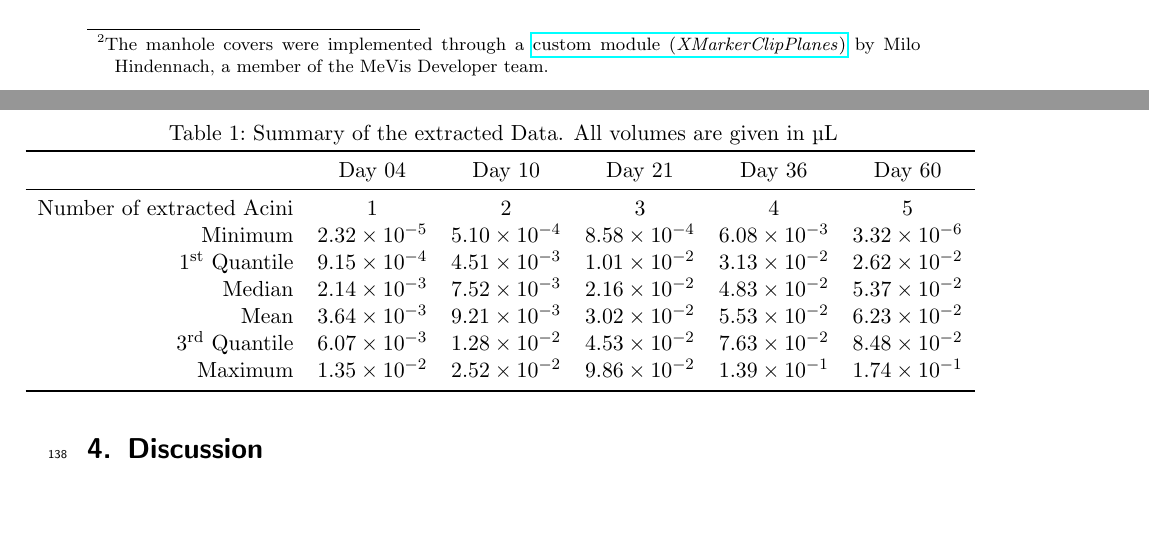
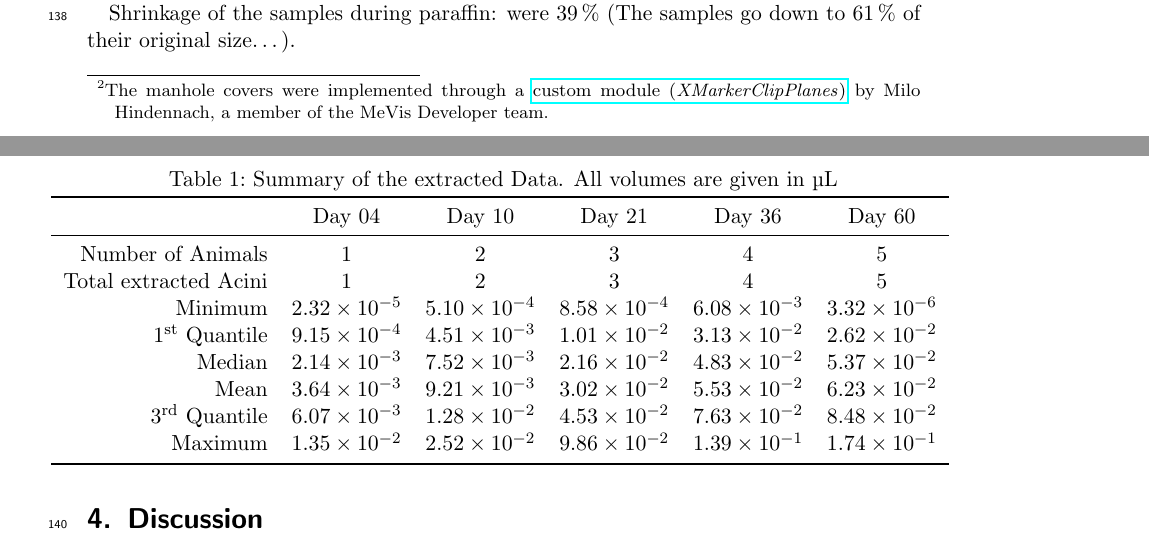
Before and after one commit to habi/AcinusPaperManuscript, a LaTeX paper (acinus.tex): two parts of pages 5 and 7 of 9, joined at a grey line, cut at the place of the change, the shorter picture padded with empty space. Compiled offline with pdfLaTeX.

Commit message:
- Last commit before holidays: minor changes in Table and reminder about shrinkage of tissue in Paraffin
git-svn-id: http://code.ana.unibe.ch/svn/AcinusPaper@17 c5b04d3c-c482-4734-ab45-a44f04dbb67a

```diff
--- a/acinus.tex
+++ b/acinus.tex
@@ -217,13 +217,14 @@ For each day and sample we extracted multiple \todome{how many exactly?} acini w
 		\toprule
 		& Day 04 & Day 10 & Day 21 & Day 36 & Day 60\\
 		\midrule
-		Number of extracted Acini	& 1 & 2 & 3 & 4 & 5\\
-		Minimum 						& \num{2.32e-05} & \num{5.10e-4} & \num{8.58e-4} & \num{6.08e-3} & \num{3.32e-06}\\
-		1\superscript{st} Quantile 	& \num{9.15e-04} & \num{4.51e-3} & \num{1.01e-2} & \num{3.13e-2} & \num{2.62e-02}\\
-		Median 							& \num{2.14e-03} & \num{7.52e-3} & \num{2.16e-2} & \num{4.83e-2} & \num{5.37e-02}\\
-		Mean 							& \num{3.64e-03} & \num{9.21e-3} & \num{3.02e-2} & \num{5.53e-2} & \num{6.23e-02}\\
-		3\superscript{rd} Quantile 	& \num{6.07e-03} & \num{1.28e-2} & \num{4.53e-2} & \num{7.63e-2} & \num{8.48e-02}\\
-		Maximum 						& \num{1.35e-02} & \num{2.52e-2} & \num{9.86e-2} & \num{1.39e-1} & \num{1.74e-1}\\
+		Number of Animals				& 1 & 2 & 3 & 4 & 5\\
+		Total extracted Acini			& 1 & 2 & 3 & 4 & 5\\
+		Minimum							& \num{2.32e-5} & \num{5.10e-4} & \num{8.58e-4} & \num{6.08e-3} & \num{3.32e-6}\\
+		1\superscript{st} Quantile	& \num{9.15e-4} & \num{4.51e-3} & \num{1.01e-2} & \num{3.13e-2} & \num{2.62e-2}\\
+		Median							& \num{2.14e-3} & \num{7.52e-3} & \num{2.16e-2} & \num{4.83e-2} & \num{5.37e-2}\\
+		Mean							& \num{3.64e-3} & \num{9.21e-3} & \num{3.02e-2} & \num{5.53e-2} & \num{6.23e-2}\\
+		3\superscript{rd} Quantile	& \num{6.07e-3} & \num{1.28e-2} & \num{4.53e-2} & \num{7.63e-2} & \num{8.48e-2}\\
+		Maximum							& \num{1.35e-2} & \num{2.52e-2} & \num{9.86e-2} & \num{1.39e-1} & \num{1.74e-1}\\
 		\bottomrule
 	\end{tabular}
 	}
@@ -249,6 +250,8 @@ For each day and sample we extracted multiple \todome{how many exactly?} acini w
 
 We observed an approximately thirty-three-fold increase of the mean acinar volume during the postnatal lung development from days \numrange{4}{60} (33.25-fold, from \SIrange{0.00260}{0.08646}{\micro\litre}). During the same period the volume of the right lower lung lobe increases only approximately ten-fold (9.72-fold, from \SIrange{0.305}{2.964}{\centi\metre\cubed}, see \cite{Tschanz2003}), which results in an acinar growth 3.4 times larger than the right lower lung lobe volume.
 
+Shrinkage of the samples during paraffin: were \SI{39}{\percent} (The samples go down to \SI{61}{\percent} of their original size\ldots).
+
 \section{Discussion}\label{sec:Discussion}
 We hypothesize that this large increase of the acinar volume can only be achieved by a conversion of the \numrange{2}{4} most distal purely conducting airways into alveolar ducts between birth and adulthood. As a consequence \numrange{4}{16} small acini have to be merged to a larger one. We expect that the increased complexity of the adult acini influences both ventilation and particle deposition.
 
```
